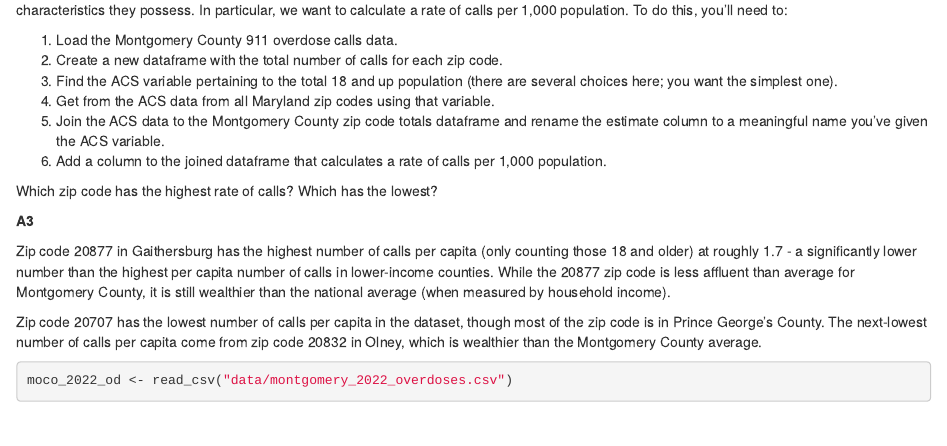
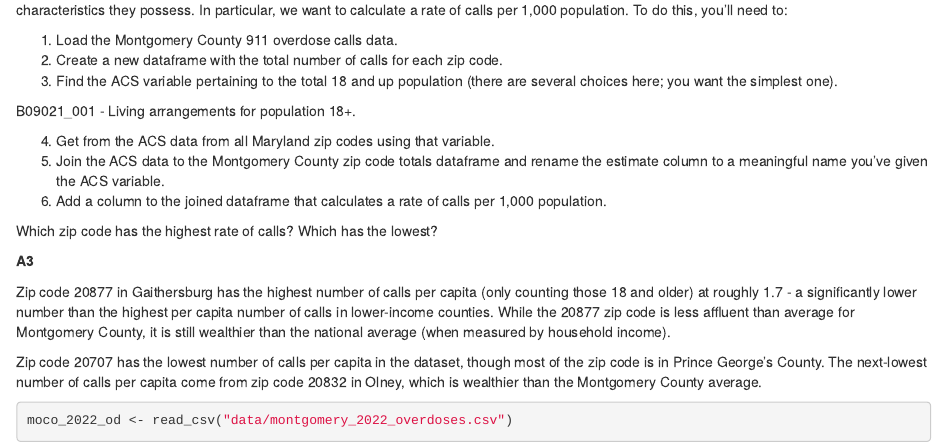
Before and after one commit to paulfaruqkiefer/JOUR772, an R Markdown document (labs/lab_07/lab_07.Rmd): the page in a window 1100 px wide, from 1730 px down. Rendered offline with R 4.5, knitr and Pandoc, with nearby package versions; some code elsewhere in the file could not run offline.

Commit message:
Update to lab_07

```diff
--- a/labs/lab_07/lab_07.Rmd
+++ b/labs/lab_07/lab_07.Rmd
@@ -86,6 +86,9 @@
 1. Load the Montgomery County 911 overdose calls data.
 2. Create a new dataframe with the total number of calls for each zip code.
 3. Find the ACS variable pertaining to the total 18 and up population (there are several choices here; you want the simplest one).
+
+B09021_001 - Living arrangements for population 18+.
+
 4. Get from the ACS data from all Maryland zip codes using that variable.
 5. Join the ACS data to the Montgomery County zip code totals dataframe and rename the estimate column to a meaningful name you've given the ACS variable.
 6. Add a column to the joined dataframe that calculates a rate of calls per 1,000 population.
```
